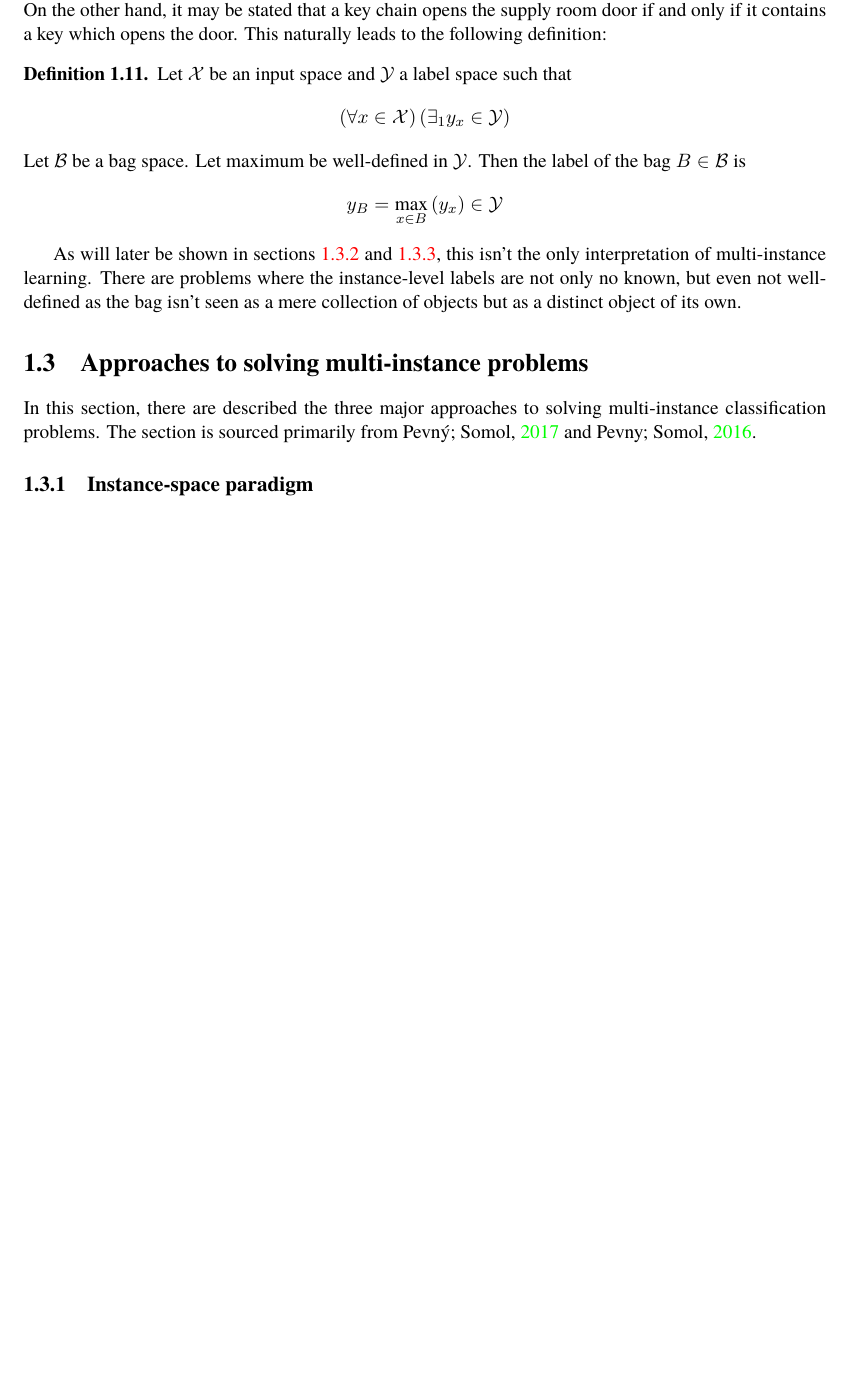
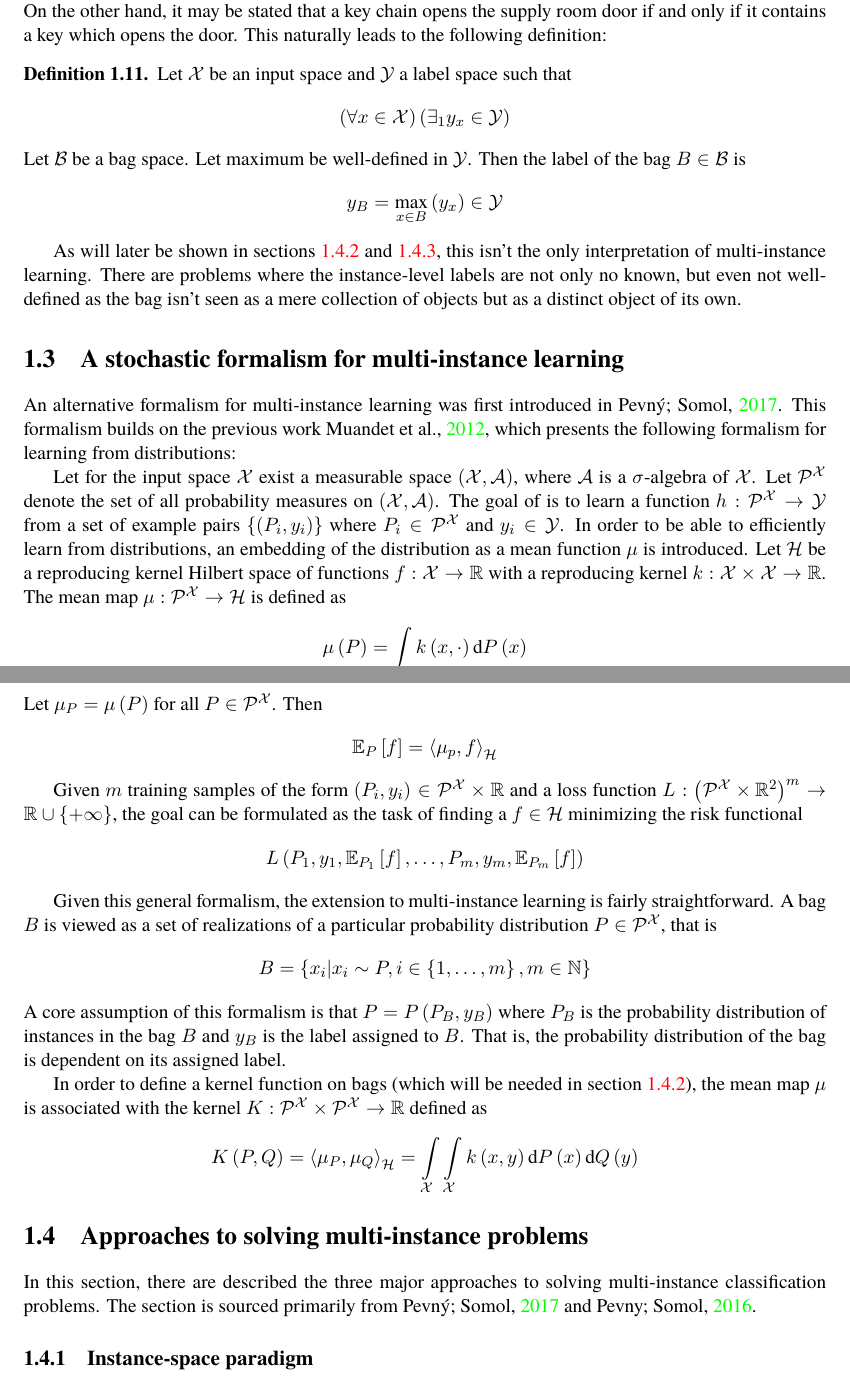
Before and after one commit to marekdedic/DP-text, a LaTeX thesis (DP.tex, which reads MIL.tex): part of page 5 of 32 before the commit and two parts of pages 5 and 6 of 33 after it, the two joined at a grey line, cut so that both start at the same text, the shorter picture padded with empty space. Compiled offline with XeLaTeX.

Commit message:
Added the stochastic formalism for MIL

```diff
--- a/MIL.tex
+++ b/MIL.tex
@@ -93,6 +93,24 @@ In this example, the keys (or, more precisely their descriptions by feature vect
 \end{define}
 
 As will later be shown in sections \ref{sec:bag-space-paradigm} and \ref{sec:embedded-space-paradigm}, this isn't the only interpretation of multi-instance learning. There are problems where the instance-level labels are not only no known, but even not well-defined as the bag isn't seen as a mere collection of objects but as a distinct object of its own.
+
+\section{A stochastic formalism for multi-instance learning}
+An alternative formalism for multi-instance learning was first introduced in \cite{pevny_using_2017}. This formalism builds on the previous work \cite{muandet_learning_2012}, which presents the following formalism for learning from distributions:
+
+Let for the input space \( \mathspace{X} \) exist a measurable space \( \left( \mathspace{X}, \mathspace{A} \right) \), where \( \mathspace{A} \) is a \( \sigma \)-algebra of \( \mathspace{X} \). Let \( \mathcal{P}^\mathspace{X} \) denote the set of all probability measures on \( \left( \mathspace{X}, \mathspace{A} \right) \). The goal of is to learn a function \( h : \mathcal{P}^{\mathspace{X}} \to \mathspace{Y} \) from a set of example pairs \( \left\{ \left( P_i, y_i \right) \right\} \) where \( P_i \in \mathcal{P}^\mathspace{X} \) and \( y_i \in \mathspace{Y} \). In order to be able to efficiently learn from distributions, an embedding of the distribution as a mean function \( \mu \) is introduced. Let \( \mathspace{H} \) be a reproducing kernel Hilbert space of functions \( f : \mathspace{X} \to \mathfield{R} \) with a reproducing kernel \( k : \mathspace{X} \times \mathspace{X} \to \mathfield{R} \). The mean map \( \mu : \mathcal{P}^\mathspace{X} \to \mathspace{H} \) is defined as
+\[ \mu \left( P \right) = \int_\mathspace{X} k \left( x, \cdot \right) \mathrm{d}P \left( x \right) \]
+Let \( \mu_P = \mu \left( P \right) \) for all \( P \in \mathcal{P}^\mathspace{X} \). Then
+\[ \mathbb{E}_P \left[ f \right] = \Braket{\mu_p, f}_\mathspace{H} \]
+
+Given \( m \) training samples of the form \( \left( P_i, y_i \right) \in \mathcal{P}^\mathspace{X} \times \mathfield{R} \) and a loss function \( L : \left( \mathcal{P}^\mathspace{X} \times \mathfield{R}^2 \right)^m \to \mathfield{R} \cup \left\{ +\infty \right\} \), the goal can be formulated as the task of finding a \( f \in \mathspace{H} \) minimizing the risk functional
+\[ L \left( P_1, y_1, \mathbb{E}_{P_1} \left[ f \right], \dots, P_m, y_m, \mathbb{E}_{P_m} \left[ f \right] \right) \]
+
+Given this general formalism, the extension to multi-instance learning is fairly straightforward. A bag \( B \) is viewed as a set of realizations of a particular probability distribution \( P \in \mathcal{P}^\mathspace{X} \), that is
+\[ B = \left\{ x_i \middle| x_i \sim P, i \in \left\{ 1, \dots, m \right\}, m \in \mathfield{N} \right\} \]
+A core assumption of this formalism is that \( P = P \left( P_B, y_B \right) \) where \( P_B \) is the probability distribution of instances in the bag \( B \) and \( y_B \) is the label assigned to \( B \). That is, the probability distribution of the bag is dependent on its assigned label.
+
+In order to define a kernel function on bags (which will be needed in section \ref{sec:bag-space-paradigm}), the mean map \( \mu \) is associated with the kernel \( K : \mathcal{P}^\mathspace{X} \times \mathcal{P}^\mathspace{X} \to \mathfield{R} \) defined as
+\[ K \left( P, Q \right) = \Braket{\mu_P, \mu_Q}_\mathspace{H} = \int_\mathspace{X} \int_\mathspace{X} k \left( x, y \right) \mathrm{d}P \left( x \right) \mathrm{d}Q \left( y \right) \]
 
 \section{Approaches to solving multi-instance problems}
 In this section, there are described the three major approaches to solving multi-instance classification problems. The section is sourced primarily from \cite{pevny_using_2017} and \cite{pevny_discriminative_2016}.
```
Also changed, not shown: MIL.tex (10 more changed lines).
